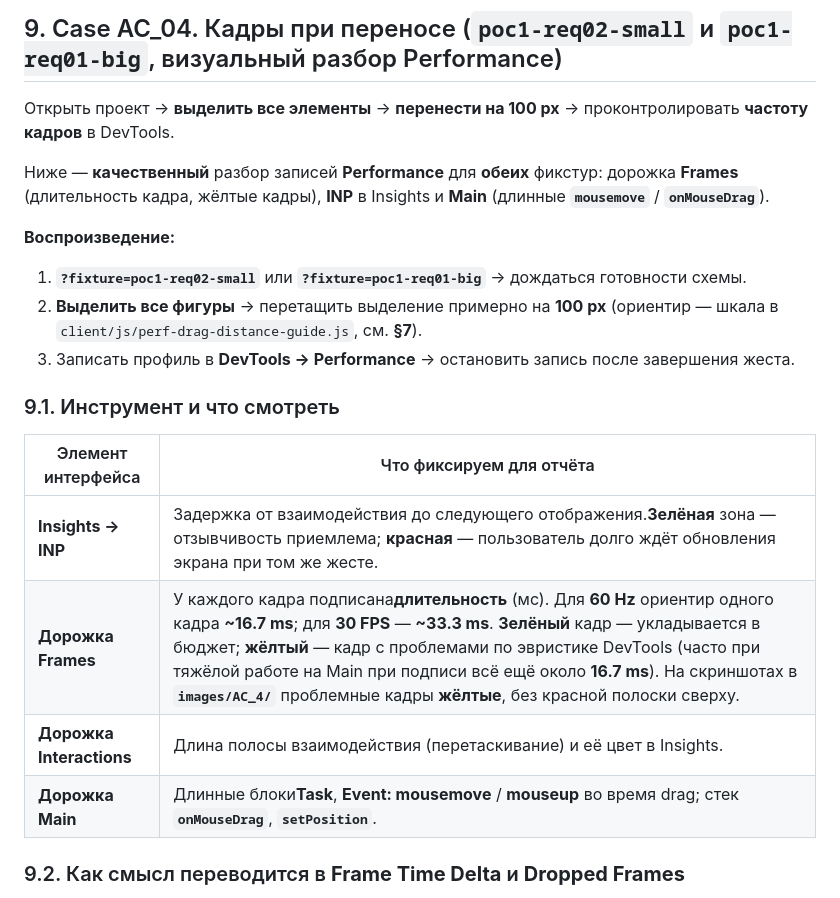
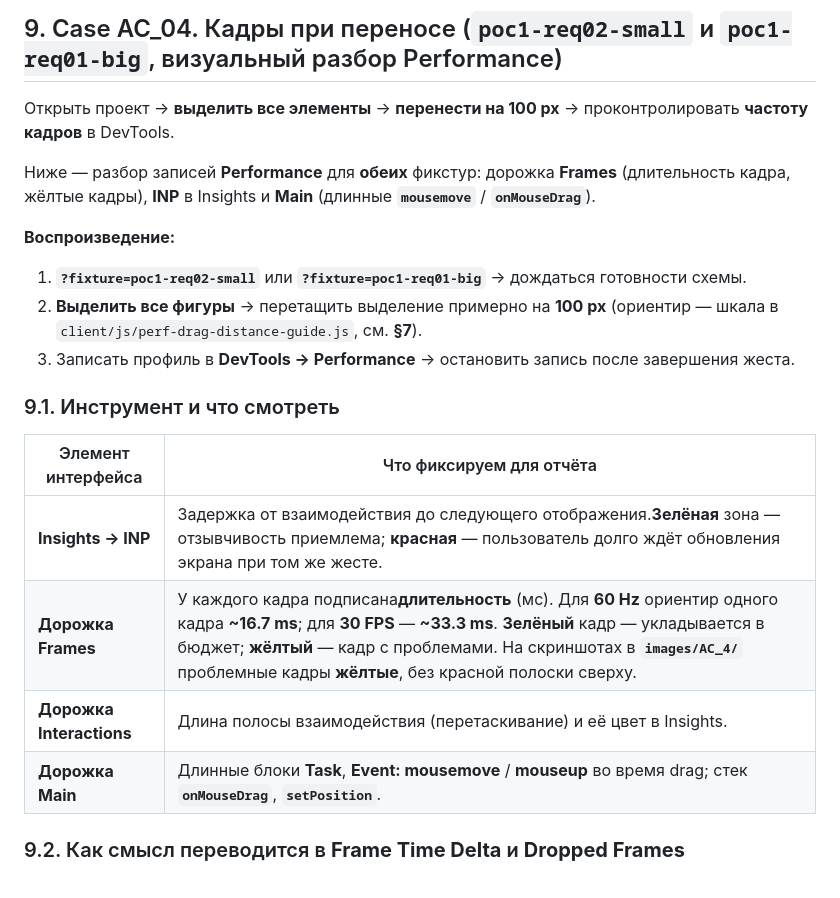
Before and after one commit to 8ladimirovi4/draw2d_performance_test, a Markdown page: test_report.md, the part around one of its changes. Drawn GitHub-style.

```diff
--- a/test_report.md
+++ b/test_report.md
@@ -235,7 +208,7 @@
 
 Открыть проект → **выделить все элементы** → **перенести на 100 px** → проконтролировать **частоту кадров** в DevTools.
 
-Ниже — **качественный** разбор записей **Performance** для **обеих** фикстур: дорожка **Frames** (длительность кадра, жёлтые кадры), **INP** в Insights и **Main** (длинные **`mousemove`** / **`onMouseDrag`**).
+Ниже — разбор записей **Performance** для **обеих** фикстур: дорожка **Frames** (длительность кадра, жёлтые кадры), **INP** в Insights и **Main** (длинные **`mousemove`** / **`onMouseDrag`**).
 
 **Воспроизведение:**
 
@@ -246,12 +219,12 @@
 ### 9.1. Инструмент и что смотреть
 
 
-| Элемент интерфейса | Что фиксируем для отчёта                                                                                                                                                                                                                                                                                                                                                                                                                                                                                                                                                                                            |
-| ------------------------------------- | ------------------------------------------------------------------------------------------------------------------------------------------------------------------------------------------------------------------------------------------------------------------------------------------------------------------------------------------------------------------------------------------------------------------------------------------------------------------------------------------------------------------------------------------------------------------------------------------------------------------------------------------ |
-| **Insights → INP**                 | Задержка от взаимодействия до следующего отображения.**Зелёная** зона — отзывчивость приемлема; **красная** — пользователь долго ждёт обновления экрана при том же жесте.                                                                                                                                                                                                                                                                                                                      |
-| **Дорожка Frames**           | У каждого кадра подписана**длительность** (мс). Для **60 Hz** ориентир одного кадра **~16.7 ms**; для **30 FPS** — **~33.3 ms**. **Зелёный** кадр — укладывается в бюджет; **жёлтый** — кадр с проблемами по эвристике DevTools (часто при тяжёлой работе на Main при подписи всё ещё около **16.7 ms**). На скриншотах в **`images/AC_4/`** проблемные кадры **жёлтые**, без красной полоски сверху. |
-| **Дорожка Interactions**     | Длина полосы взаимодействия (перетаскивание) и её цвет в Insights.                                                                                                                                                                                                                                                                                                                                                                                                                                                                                                                        |
-| **Дорожка Main**             | Длинные блоки**Task**, **Event: mousemove** / **mouseup** во время drag; стек **`onMouseDrag`**, **`setPosition`**.                                                                                                                                                                                                                                                                                                                                                                                                                                                                                               |
+| Элемент интерфейса | Что фиксируем для отчёта                                                                                                                                                                                                                                                                                                                                                                                                                                      |
+| ------------------------------------- | ------------------------------------------------------------------------------------------------------------------------------------------------------------------------------------------------------------------------------------------------------------------------------------------------------------------------------------------------------------------------------------------------------------------------------------------------------------------------------------ |
+| **Insights → INP**                 | Задержка от взаимодействия до следующего отображения.**Зелёная** зона — отзывчивость приемлема; **красная** — пользователь долго ждёт обновления экрана при том же жесте.                                                                                                                                                                |
+| **Дорожка Frames**           | У каждого кадра подписана**длительность** (мс). Для **60 Hz** ориентир одного кадра **~16.7 ms**; для **30 FPS** — **~33.3 ms**. **Зелёный** кадр — укладывается в бюджет; **жёлтый** — кадр с проблемами. На скриншотах в **`images/AC_4/`** проблемные кадры **жёлтые**, без красной полоски сверху. |
+| **Дорожка Interactions**     | Длина полосы взаимодействия (перетаскивание) и её цвет в Insights.                                                                                                                                                                                                                                                                                                                                                                  |
+| **Дорожка Main**             | Длинные блоки **Task**, **Event: mousemove** / **mouseup** во время drag; стек **`onMouseDrag`**, **`setPosition`**.                                                                                                                                                                                                                                                                                                                                        |
 
 ### 9.2. Как смысл переводится в **Frame Time Delta** и **Dropped Frames**
 
```
Also changed, not shown: other parts of test_report.md (+9 -36 lines).
